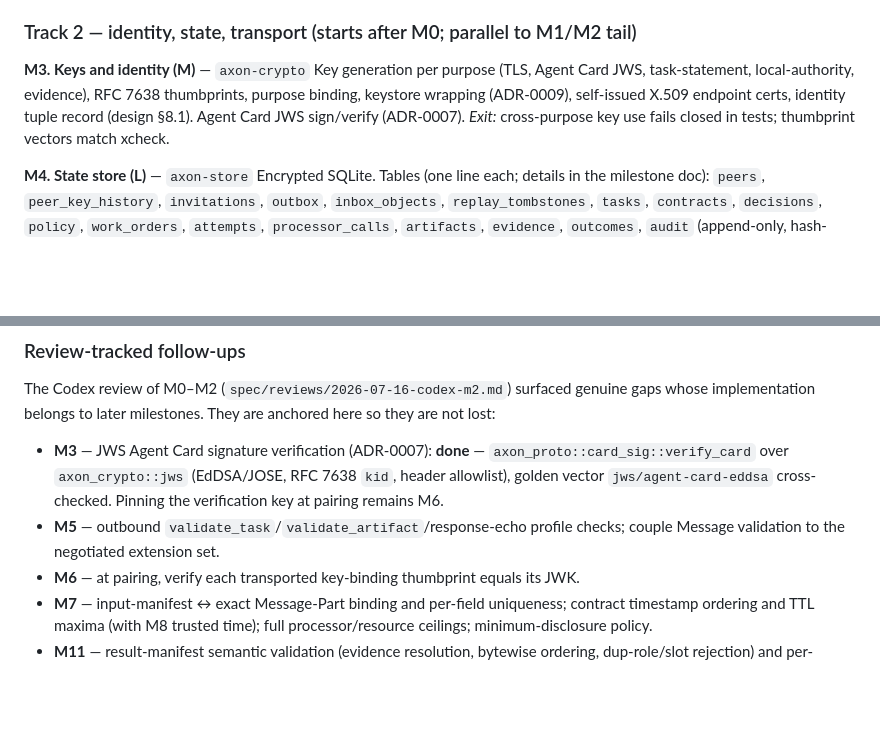
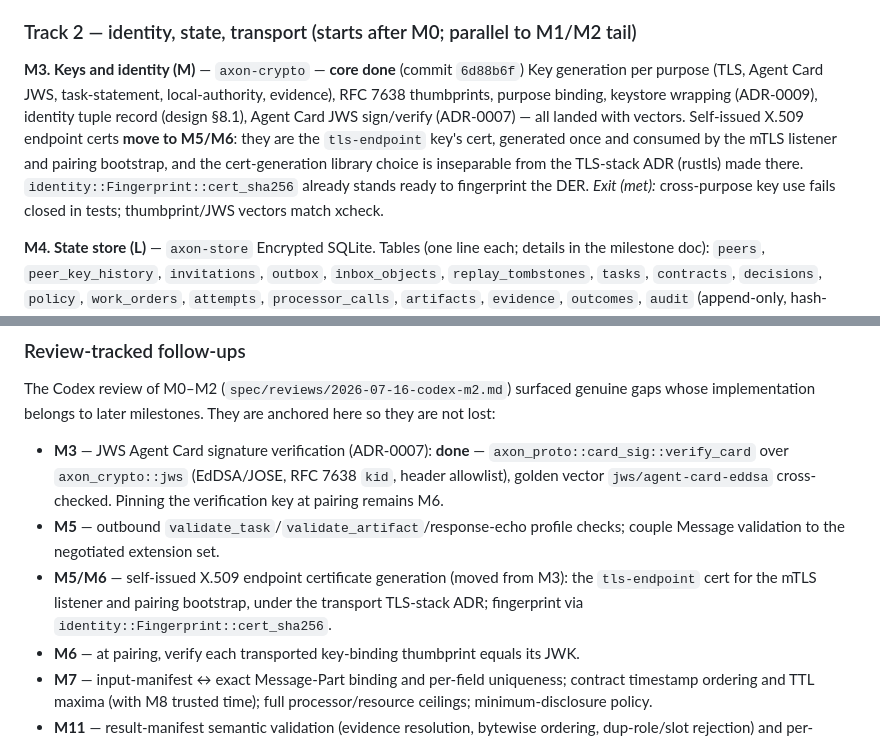
Before and after one commit to zarbafian/akson, a Markdown page: design/2026-07-16-implementation-plan.md, 2 parts joined by grey strips. GitHub-like rendering; blank space fills up the shorter version.

Commit message:
docs(plan): mark M3 core done; move self-issued X.509 certs to M5/M6

```diff
--- a/design/2026-07-16-implementation-plan.md
+++ b/design/2026-07-16-implementation-plan.md
@@ -226,13 +226,19 @@ keys, invalid UTF-8, non-I-JSON numbers, unknown critical fields, downgrade).
 
 ### Track 2 — identity, state, transport (starts after M0; parallel to M1/M2 tail)
 
-**M3. Keys and identity (M)** — `axon-crypto`
+**M3. Keys and identity (M)** — `axon-crypto` — **core done** (commit
+`6d88b6f`)
 Key generation per purpose (TLS, Agent Card JWS, task-statement,
 local-authority, evidence), RFC 7638 thumbprints, purpose binding, keystore
-wrapping (ADR-0009), self-issued X.509 endpoint certs, identity tuple record
-(design §8.1). Agent Card JWS sign/verify (ADR-0007).
-*Exit:* cross-purpose key use fails closed in tests; thumbprint vectors match
-xcheck.
+wrapping (ADR-0009), identity tuple record (design §8.1), Agent Card JWS
+sign/verify (ADR-0007) — all landed with vectors.
+Self-issued X.509 endpoint certs **move to M5/M6**: they are the
+`tls-endpoint` key's cert, generated once and consumed by the mTLS listener
+and pairing bootstrap, and the cert-generation library choice is inseparable
+from the TLS-stack ADR (rustls) made there. `identity::Fingerprint::cert_sha256`
+already stands ready to fingerprint the DER.
+*Exit (met):* cross-purpose key use fails closed in tests; thumbprint/JWS
+vectors match xcheck.
 
 **M4. State store (L)** — `axon-store`
 Encrypted SQLite. Tables (one line each; details in the milestone doc):
@@ -383,6 +389,10 @@ anchored here so they are not lost:
   cross-checked. Pinning the verification key at pairing remains M6.
 - **M5** — outbound `validate_task`/`validate_artifact`/response-echo profile
   checks; couple Message validation to the negotiated extension set.
+- **M5/M6** — self-issued X.509 endpoint certificate generation (moved from
+  M3): the `tls-endpoint` cert for the mTLS listener and pairing bootstrap,
+  under the transport TLS-stack ADR; fingerprint via
+  `identity::Fingerprint::cert_sha256`.
 - **M6** — at pairing, verify each transported key-binding thumbprint equals
   its JWK.
 - **M7** — input-manifest ↔ exact Message-Part binding and per-field
```
